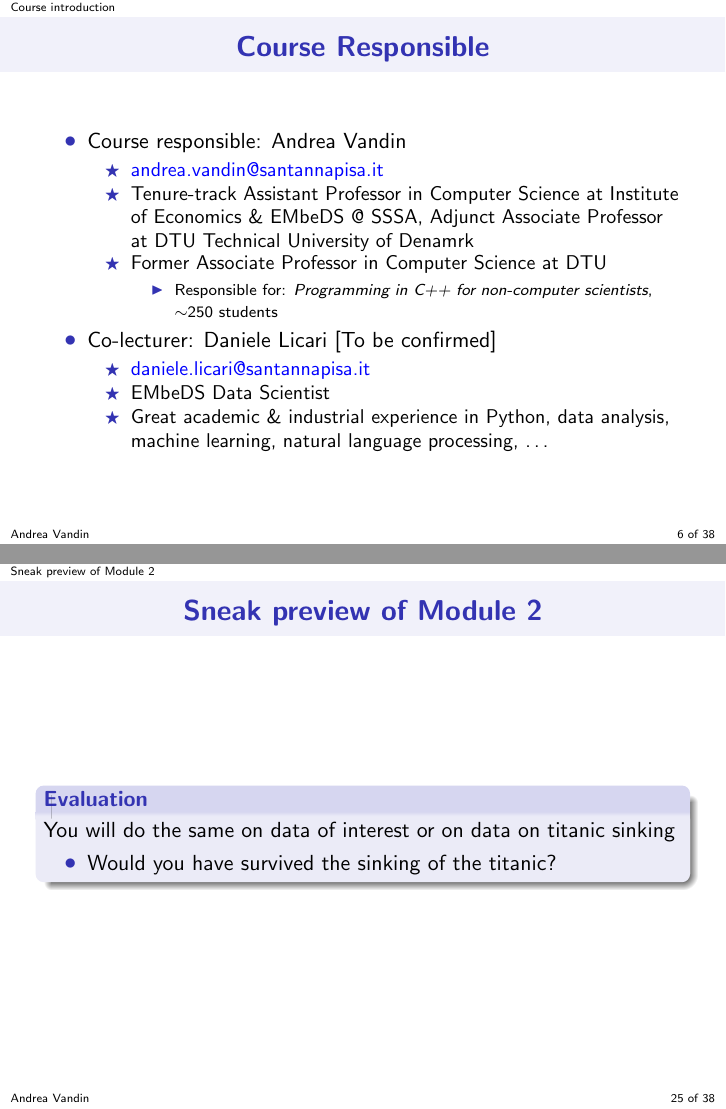
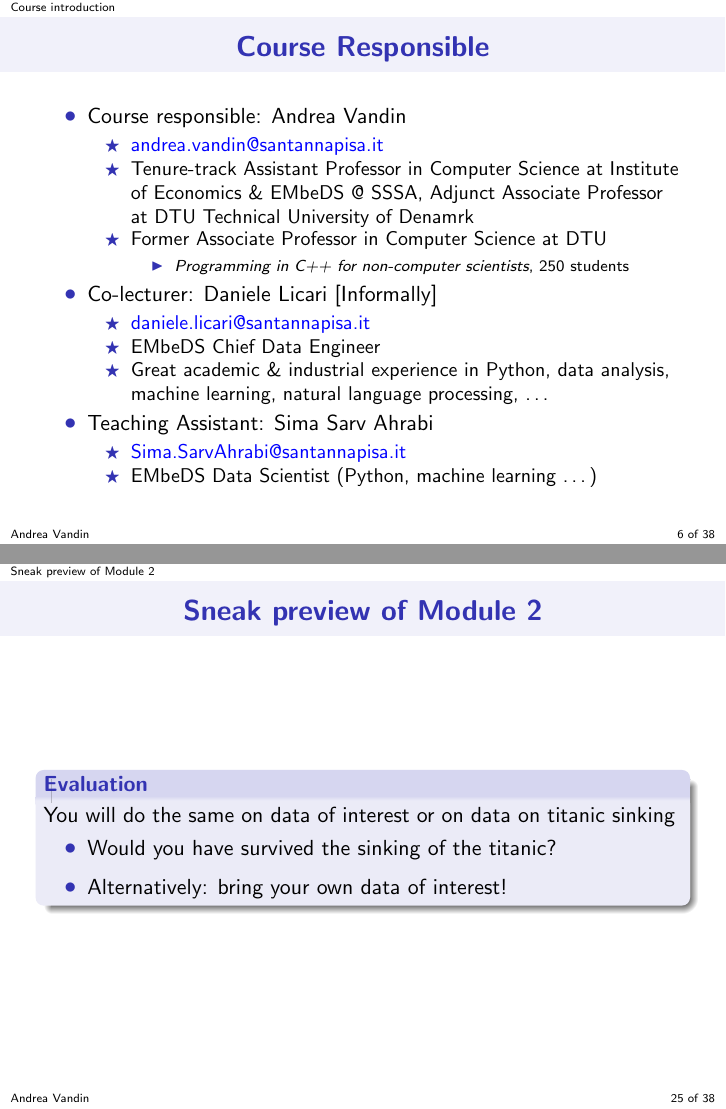
Before and after one commit to EMbeDS-education/StatsAndComputing20222023, LaTeX slides (PDAI/slides/01introduction.tex): pages 7 and 29 of 43, joined at a grey line. Compiled offline with pdfLaTeX.

Commit message:
updates for class 1

```diff
--- a/PDAI/slides/01introduction.tex
+++ b/PDAI/slides/01introduction.tex
@@ -98,18 +98,24 @@
 	  \item Former Associate Professor in Computer Science at DTU
 	  \begin{itemize}
       \item
-	   {\scriptsize Responsible for: \emph{Programming in C++ for non-computer scientists}, $\sim$250 students}
+	   {\scriptsize \emph{Programming in C++ for non-computer scientists}, 250 students}
 %	  \item Assistant Professor at IMT School for Advanced Studies Lucca
 %	  \item Senior Research Assistant University of Southampton, UK
 	  \end{itemize}
 	%\myurl{mailto:a.vandin@santannapisa.it}
     \end{itemize}
-      \item Co-lecturer: Daniele Licari [To be confirmed]
+      \item Co-lecturer: Daniele Licari [Informally]
 	\begin{itemize}
 	\item \href{mailto:daniele.licari@santannapisa.it}{\color{blue}daniele.licari@santannapisa.it}
-	\item EMbeDS Data Scientist
+	\item EMbeDS Chief Data Engineer
 	\item Great academic \& industrial experience in Python, data analysis, machine learning, natural language processing, \ldots
 	\end{itemize}
+      \item Teaching Assistant: Sima Sarv Ahrabi
+\begin{itemize}
+	\item \href{mailto:Sima.SarvAhrabi@santannapisa.it}{\color{blue}Sima.SarvAhrabi@santannapisa.it}
+	\item EMbeDS Data Scientist (Python,  machine learning \ldots)
+\end{itemize}
+
 	\end{itemize}
 \end{frame}
 
@@ -425,7 +431,11 @@ We will use two alternative approaches
 	\begin{itemize}
 		\item Would you have survived the sinking of the titanic?
 	\end{itemize}
+\begin{itemize}
+	\item Alternatively: bring your own data of interest!
+\end{itemize}
 	\end{block}
+
 \end{frame}
 
 \section{Let's Kahoot!}
```
Also changed, not shown: PDAI/slides/01introduction.pdf, PDAI/slides/01introduction.tex (8 more changed lines), 3 other files.
